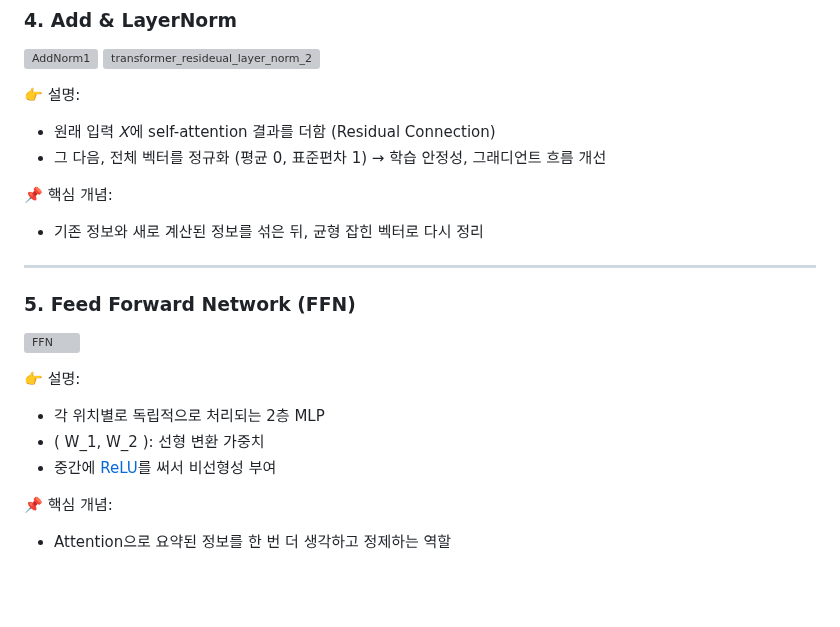
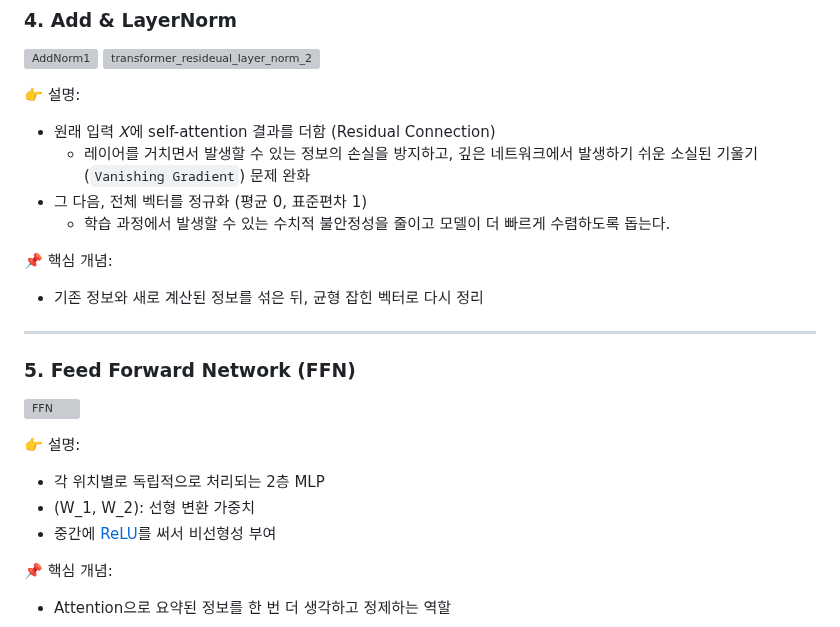
Before and after one commit to purefe11/StockPatchTST, a Markdown page: docs/TRANSFORMER.md, the part around the change. GitHub-like rendering; blank space fills up the shorter version; grey boxes are pictures that could not be loaded.

```diff
--- a/docs/TRANSFORMER.md
+++ b/docs/TRANSFORMER.md
@@ -152,8 +152,9 @@
 
 👉 설명:
 - 원래 입력 𝑋에 self-attention 결과를 더함 (Residual Connection)
+  - 레이어를 거치면서 발생할 수 있는 정보의 손실을 방지하고, 깊은 네트워크에서 발생하기 쉬운 소실된 기울기(`Vanishing Gradient`) 문제 완화
 - 그 다음, 전체 벡터를 정규화 (평균 0, 표준편차 1)
-→ 학습 안정성, 그래디언트 흐름 개선
+  - 학습 과정에서 발생할 수 있는 수치적 불안정성을 줄이고 모델이 더 빠르게 수렴하도록 돕는다.
 
 📌 핵심 개념:
 - 기존 정보와 새로 계산된 정보를 섞은 뒤, 균형 잡힌 벡터로 다시 정리
@@ -166,7 +167,7 @@
 
 👉 설명:
 - 각 위치별로 독립적으로 처리되는 2층 MLP
-- \( W_1, W_2 \): 선형 변환 가중치
+- (W_1, W_2): 선형 변환 가중치
 - 중간에 [ReLU](https://pytorch.org/docs/stable/generated/torch.nn.ReLU.html)를 써서 비선형성 부여
 
 📌 핵심 개념:
```
